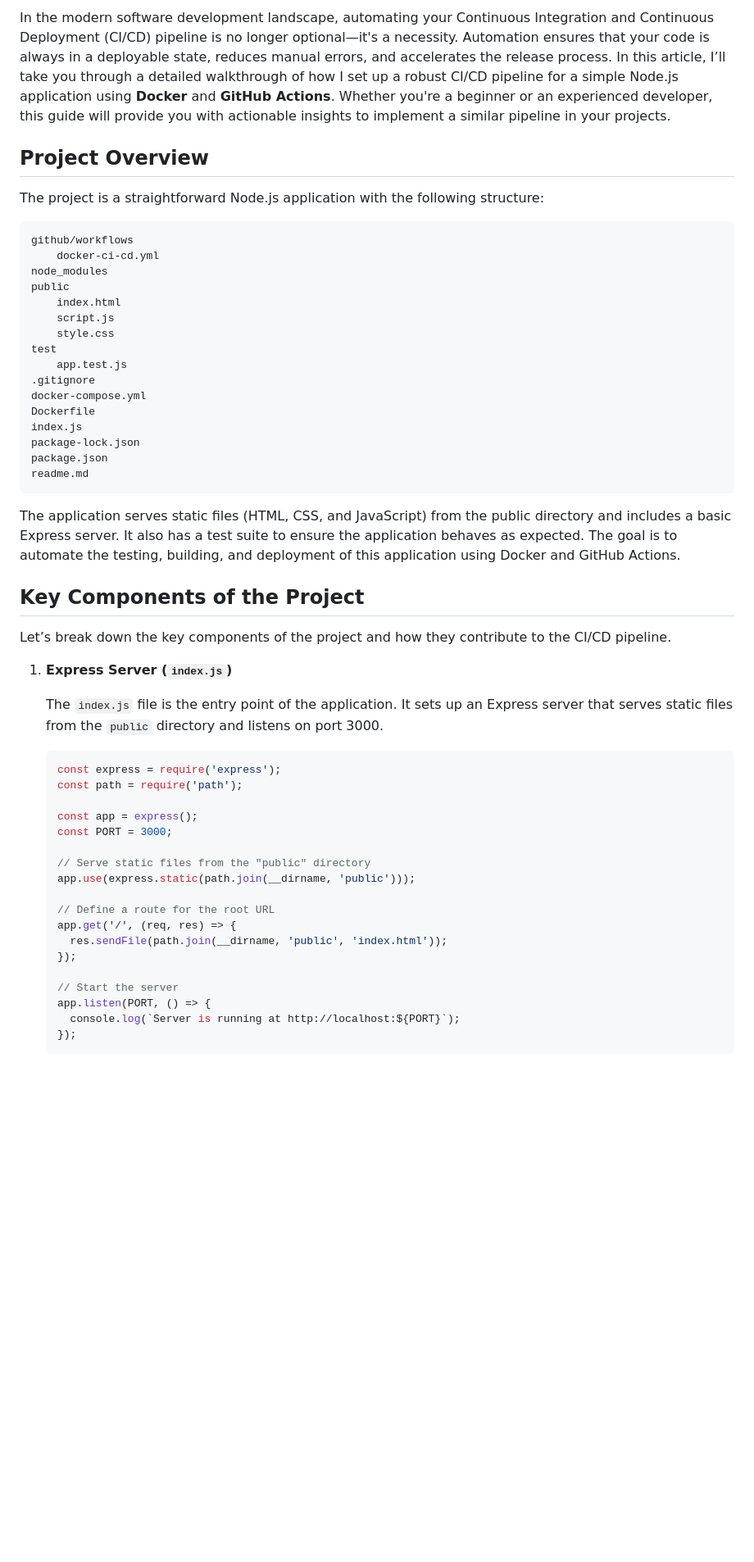
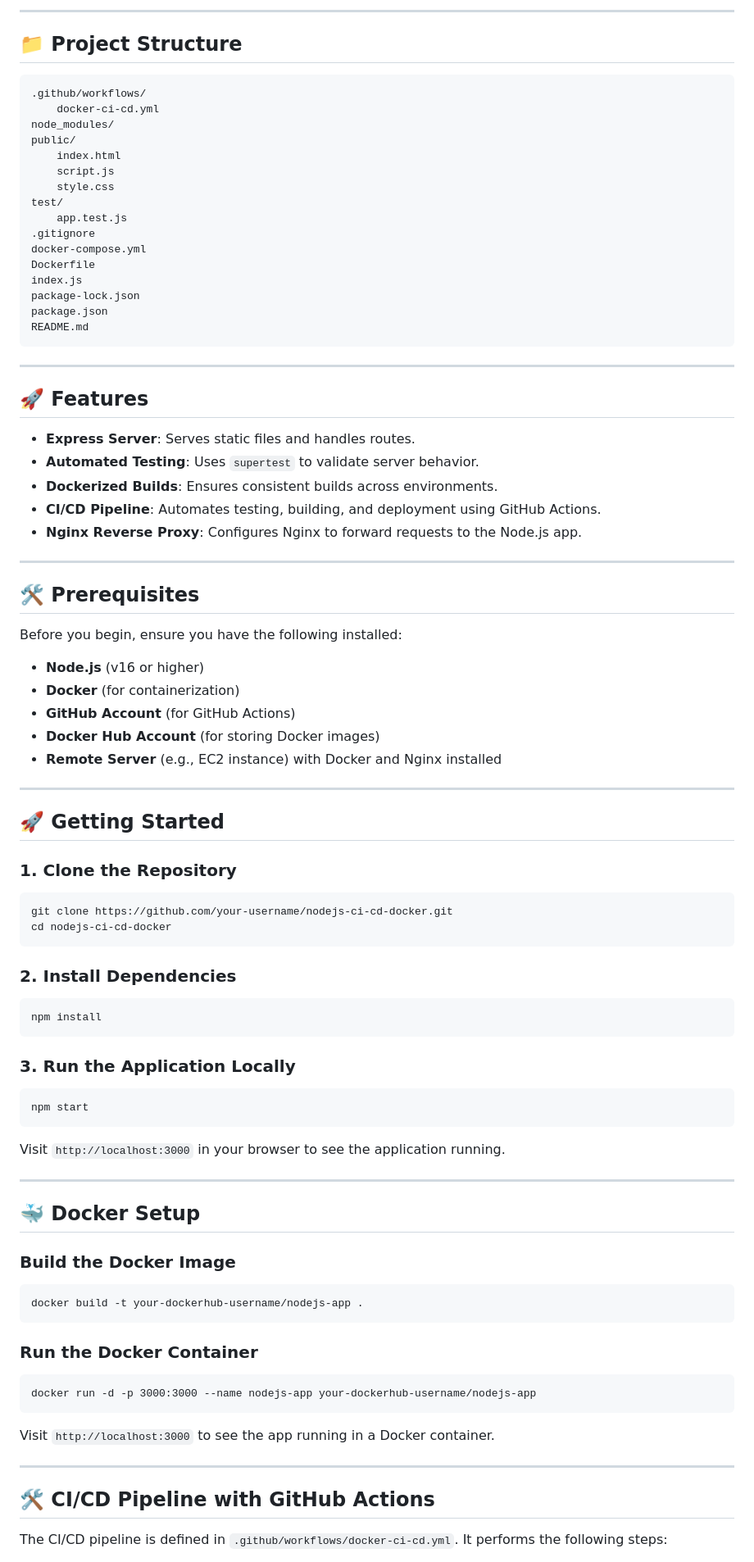
Before and after one commit to muditha-madusith/nodedocker-cicd, a Markdown page: readme.md, the part around the change printed below. Shown: that part at 82% size. GitHub-like rendering; blank space fills up the shorter version.

````diff
--- a/readme.md
+++ b/readme.md
@@ -4,19 +4,17 @@
 
-In the modern software development landscape, automating your Continuous Integration and Continuous Deployment (CI/CD) pipeline is no longer optional—it's a necessity. Automation ensures that your code is always in a deployable state, reduces manual errors, and accelerates the release process. In this article, I’ll take you through a detailed walkthrough of how I set up a robust CI/CD pipeline for a simple Node.js application using **Docker** and **GitHub Actions**. Whether you're a beginner or an experienced developer, this guide will provide you with actionable insights to implement a similar pipeline in your projects.
+---
 
-## **Project Overview**
+## 📁 Project Structure
 
-The project is a straightforward Node.js application with the following structure:
-
-```notion
-github/workflows
+```
+.github/workflows/
     docker-ci-cd.yml
-node_modules
-public
+node_modules/
+public/
     index.html
     script.js
     style.css
-test
+test/
     app.test.js
 .gitignore
 docker-compose.yml
@@ -24,35 +22,77 @@ Dockerfile
 index.js
 package-lock.json
 package.json
-readme.md
+README.md
 ```
 
-The application serves static files (HTML, CSS, and JavaScript) from the public directory and includes a basic Express server. It also has a test suite to ensure the application behaves as expected. The goal is to automate the testing, building, and deployment of this application using Docker and GitHub Actions.
+---
 
-## **Key Components of the Project**
+## 🚀 Features
 
-Let’s break down the key components of the project and how they contribute to the CI/CD pipeline.
+- **Express Server**: Serves static files and handles routes.
+- **Automated Testing**: Uses `supertest` to validate server behavior.
+- **Dockerized Builds**: Ensures consistent builds across environments.
+- **CI/CD Pipeline**: Automates testing, building, and deployment using GitHub Actions.
+- **Nginx Reverse Proxy**: Configures Nginx to forward requests to the Node.js app.
 
-1. **Express Server (`index.js`)**
+---
 
-    The `index.js` file is the entry point of the application. It sets up an Express server that serves static files from the `public` directory and listens on port 3000.
+## 🛠️ Prerequisites
 
-    ```jsx
-    const express = require('express');
-    const path = require('path');
+Before you begin, ensure you have the following installed:
 
-    const app = express();
-    const PORT = 3000;
+- **Node.js** (v16 or higher)
+- **Docker** (for containerization)
+- **GitHub Account** (for GitHub Actions)
+- **Docker Hub Account** (for storing Docker images)
+- **Remote Server** (e.g., EC2 instance) with Docker and Nginx installed
 
-    // Serve static files from the "public" directory
-    app.use(express.static(path.join(__dirname, 'public')));
+---
 
-    // Define a route for the root URL
-    app.get('/', (req, res) => {
-      res.sendFile(path.join(__dirname, 'public', 'index.html'));
-    });
+## 🚀 Getting Started
 
-    // Start the server
-    app.listen(PORT, () => {
-      console.log(`Server is running at http://localhost:${PORT}`);
-    });
+### 1. Clone the Repository
+
+```
+git clone https://github.com/your-username/nodejs-ci-cd-docker.git
+cd nodejs-ci-cd-docker
+```
+
+### 2. Install Dependencies
+
+```
+npm install
+```
+
+### 3. Run the Application Locally
+
+```
+npm start
+```
+
+Visit `http://localhost:3000` in your browser to see the application running.
+
+---
+
+## 🐳 Docker Setup
+
+### Build the Docker Image
+
+```
+docker build -t your-dockerhub-username/nodejs-app .
+```
+
+### Run the Docker Container
+
+```
+docker run -d -p 3000:3000 --name nodejs-app your-dockerhub-username/nodejs-app
+```
+
+Visit `http://localhost:3000` to see the app running in a Docker container.
+
+---
+
+## 🛠️ CI/CD Pipeline with GitHub Actions
+
+The CI/CD pipeline is defined in `.github/workflows/docker-ci-cd.yml`. It performs the following steps:
+
````
Also changed, not shown: other parts of readme.md (+78 -181 lines).
